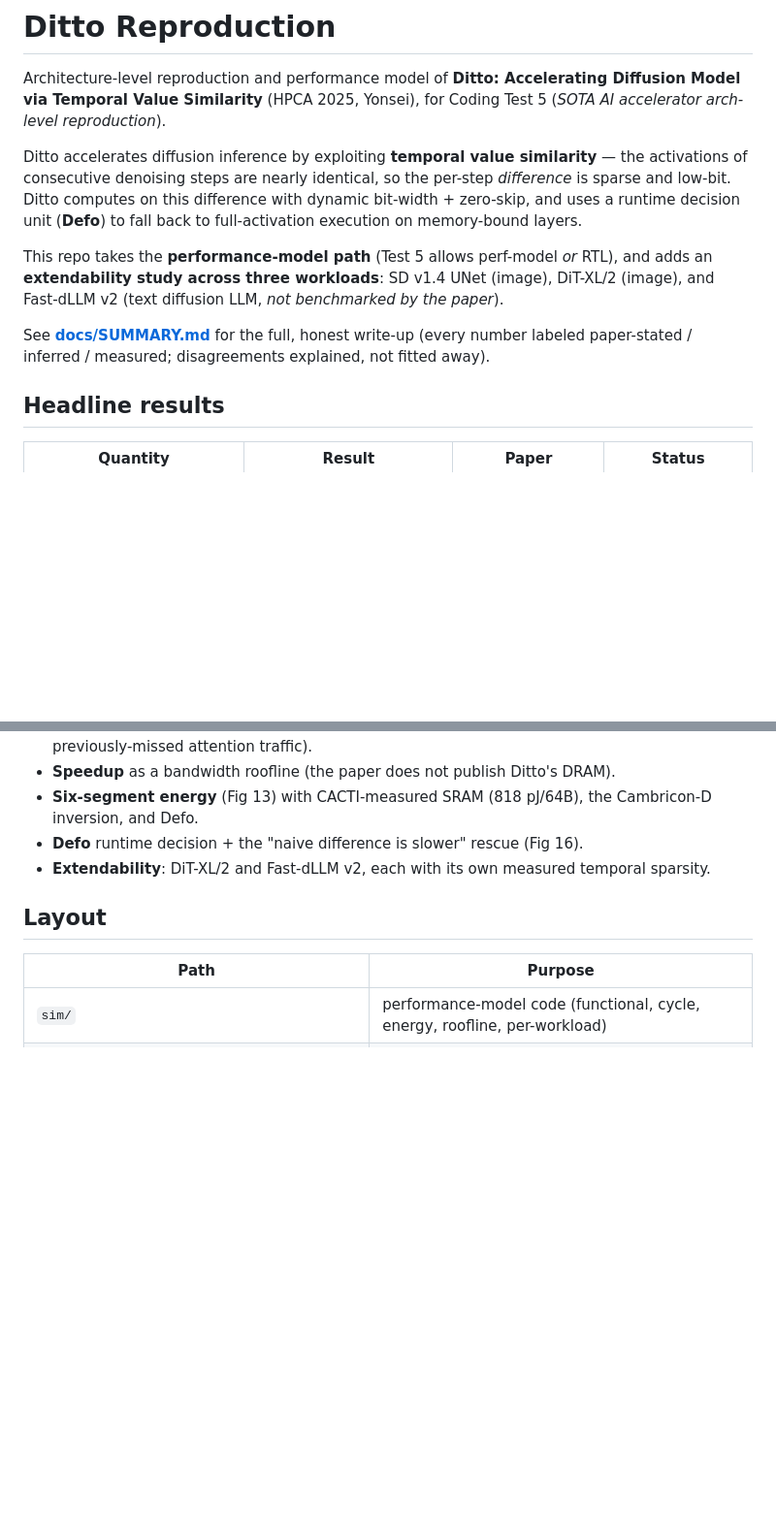
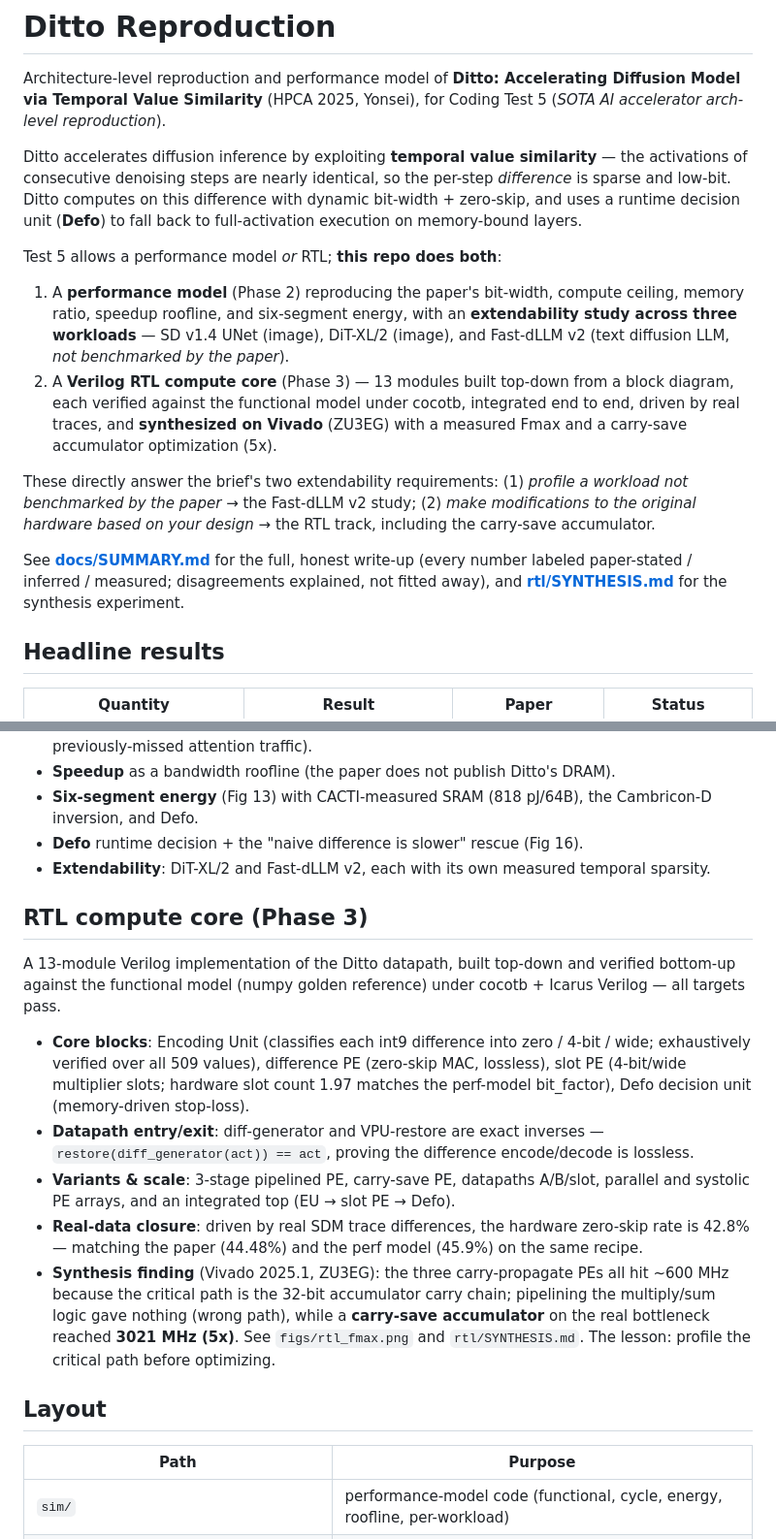
Before and after one commit to njzhx213/Ditto_Reproduction, a Markdown page: README.md, 2 parts joined by grey strips. Shown at 97% size. Drawn GitHub-style; blank space fills up the shorter version.

```diff
--- a/README.md
+++ b/README.md
@@ -4,9 +4,14 @@ Architecture-level reproduction and performance model of **Ditto: Accelerating D
 
 Ditto accelerates diffusion inference by exploiting **temporal value similarity** — the activations of consecutive denoising steps are nearly identical, so the per-step *difference* is sparse and low-bit. Ditto computes on this difference with dynamic bit-width + zero-skip, and uses a runtime decision unit (**Defo**) to fall back to full-activation execution on memory-bound layers.
 
-This repo takes the **performance-model path** (Test 5 allows perf-model *or* RTL), and adds an **extendability study across three workloads**: SD v1.4 UNet (image), DiT-XL/2 (image), and Fast-dLLM v2 (text diffusion LLM, *not benchmarked by the paper*).
+Test 5 allows a performance model *or* RTL; **this repo does both**:
 
-See **[docs/SUMMARY.md](docs/SUMMARY.md)** for the full, honest write-up (every number labeled paper-stated / inferred / measured; disagreements explained, not fitted away).
+1. A **performance model** (Phase 2) reproducing the paper's bit-width, compute ceiling, memory ratio, speedup roofline, and six-segment energy, with an **extendability study across three workloads** — SD v1.4 UNet (image), DiT-XL/2 (image), and Fast-dLLM v2 (text diffusion LLM, *not benchmarked by the paper*).
+2. A **Verilog RTL compute core** (Phase 3) — 13 modules built top-down from a block diagram, each verified against the functional model under cocotb, integrated end to end, driven by real traces, and **synthesized on Vivado** (ZU3EG) with a measured Fmax and a carry-save accumulator optimization (5x).
+
+These directly answer the brief's two extendability requirements: (1) *profile a workload not benchmarked by the paper* → the Fast-dLLM v2 study; (2) *make modifications to the original hardware based on your design* → the RTL track, including the carry-save accumulator.
+
+See **[docs/SUMMARY.md](docs/SUMMARY.md)** for the full, honest write-up (every number labeled paper-stated / inferred / measured; disagreements explained, not fitted away), and **[rtl/SYNTHESIS.md](rtl/SYNTHESIS.md)** for the synthesis experiment.
 
 ## Headline results
 
@@ -31,6 +36,16 @@ See **[docs/SUMMARY.md](docs/SUMMARY.md)** for the full, honest write-up (every
 - **Defo** runtime decision + the "naive difference is slower" rescue (Fig 16).
 - **Extendability**: DiT-XL/2 and Fast-dLLM v2, each with its own measured temporal sparsity.
 
+## RTL compute core (Phase 3)
+
+A 13-module Verilog implementation of the Ditto datapath, built top-down and verified bottom-up against the functional model (numpy golden reference) under cocotb + Icarus Verilog — all targets pass.
+
+- **Core blocks**: Encoding Unit (classifies each int9 difference into zero / 4-bit / wide; exhaustively verified over all 509 values), difference PE (zero-skip MAC, lossless), slot PE (4-bit/wide multiplier slots; hardware slot count 1.97 matches the perf-model bit_factor), Defo decision unit (memory-driven stop-loss).
+- **Datapath entry/exit**: diff-generator and VPU-restore are exact inverses — `restore(diff_generator(act)) == act`, proving the difference encode/decode is lossless.
+- **Variants & scale**: 3-stage pipelined PE, carry-save PE, datapaths A/B/slot, parallel and systolic PE arrays, and an integrated top (EU → slot PE → Defo).
+- **Real-data closure**: driven by real SDM trace differences, the hardware zero-skip rate is 42.8% — matching the paper (44.48%) and the perf model (45.9%) on the same recipe.
+- **Synthesis finding** (Vivado 2025.1, ZU3EG): the three carry-propagate PEs all hit ~600 MHz because the critical path is the 32-bit accumulator carry chain; pipelining the multiply/sum logic gave nothing (wrong path), while a **carry-save accumulator** on the real bottleneck reached **3021 MHz (5x)**. See `figs/rtl_fmax.png` and `rtl/SYNTHESIS.md`. The lesson: profile the critical path before optimizing.
+
 ## Layout
 
 | Path | Purpose |
```
Also changed, not shown: other parts of README.md (+36 -5 lines).
